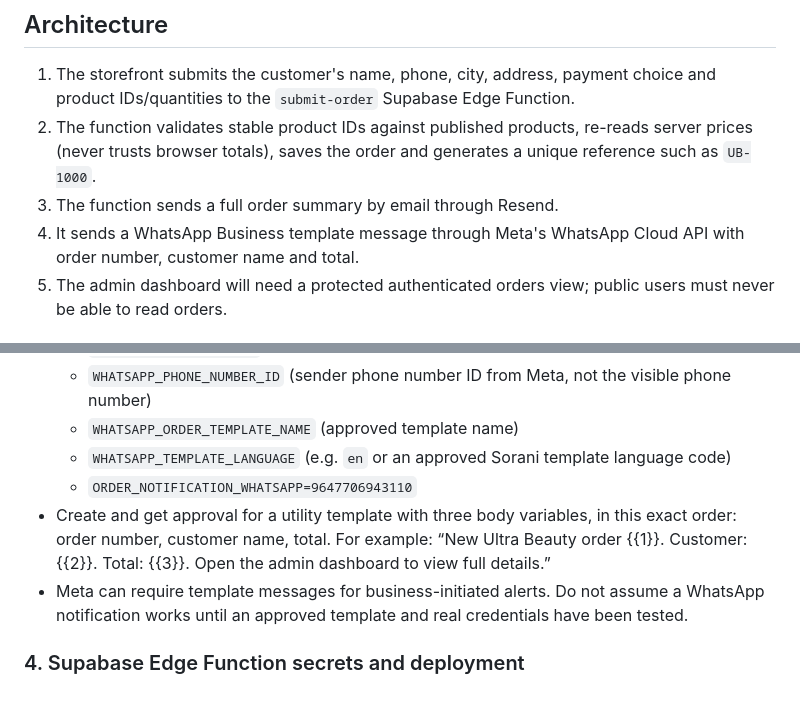
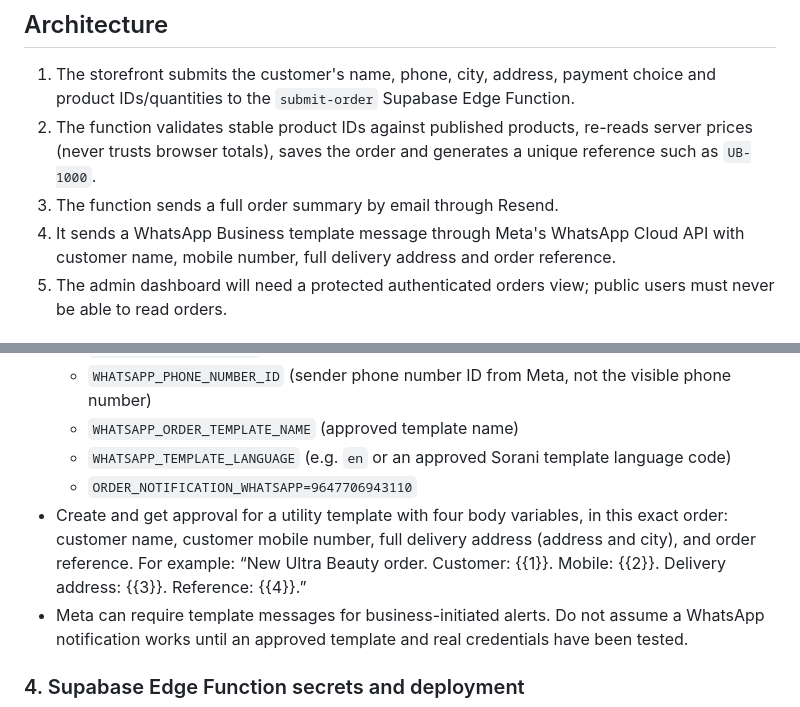
Before and after one commit to sirwanf1-dev/ultra-beauty, a Markdown page: ORDER_NOTIFICATIONS_SETUP.md, 2 parts joined by grey strips. Rendered like a GitHub page.

Commit message:
Document four WhatsApp order template fields

```diff
--- a/ORDER_NOTIFICATIONS_SETUP.md
+++ b/ORDER_NOTIFICATIONS_SETUP.md
@@ -13,7 +13,7 @@ The public storefront is static GitHub Pages and submits orders to the Supabase
 1. The storefront submits the customer's name, phone, city, address, payment choice and product IDs/quantities to the `submit-order` Supabase Edge Function.
 2. The function validates stable product IDs against published products, re-reads server prices (never trusts browser totals), saves the order and generates a unique reference such as `UB-1000`.
 3. The function sends a full order summary by email through Resend.
-4. It sends a WhatsApp Business template message through Meta's WhatsApp Cloud API with order number, customer name and total.
+4. It sends a WhatsApp Business template message through Meta's WhatsApp Cloud API with customer name, mobile number, full delivery address and order reference.
 5. The admin dashboard will need a protected authenticated orders view; public users must never be able to read orders.
 
 ## Required authorizations — do not send credentials in chat
@@ -45,7 +45,7 @@ The public storefront is static GitHub Pages and submits orders to the Supabase
   - `WHATSAPP_ORDER_TEMPLATE_NAME` (approved template name)
   - `WHATSAPP_TEMPLATE_LANGUAGE` (e.g. `en` or an approved Sorani template language code)
   - `ORDER_NOTIFICATION_WHATSAPP=9647706943110`
-- Create and get approval for a utility template with three body variables, in this exact order: order number, customer name, total. For example: “New Ultra Beauty order {{1}}. Customer: {{2}}. Total: {{3}}. Open the admin dashboard to view full details.”
+- Create and get approval for a utility template with four body variables, in this exact order: customer name, customer mobile number, full delivery address (address and city), and order reference. For example: “New Ultra Beauty order. Customer: {{1}}. Mobile: {{2}}. Delivery address: {{3}}. Reference: {{4}}.”
 - Meta can require template messages for business-initiated alerts. Do not assume a WhatsApp notification works until an approved template and real credentials have been tested.
 
 ### 4. Supabase Edge Function secrets and deployment
```
